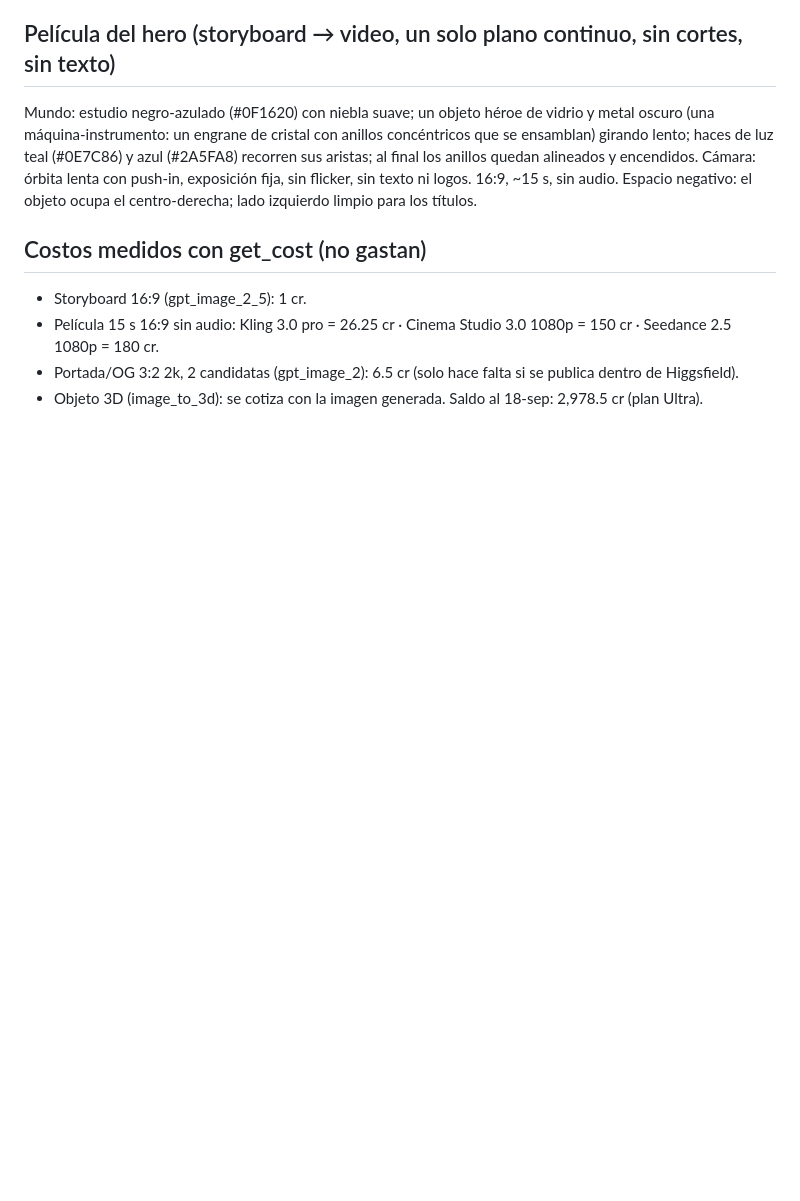
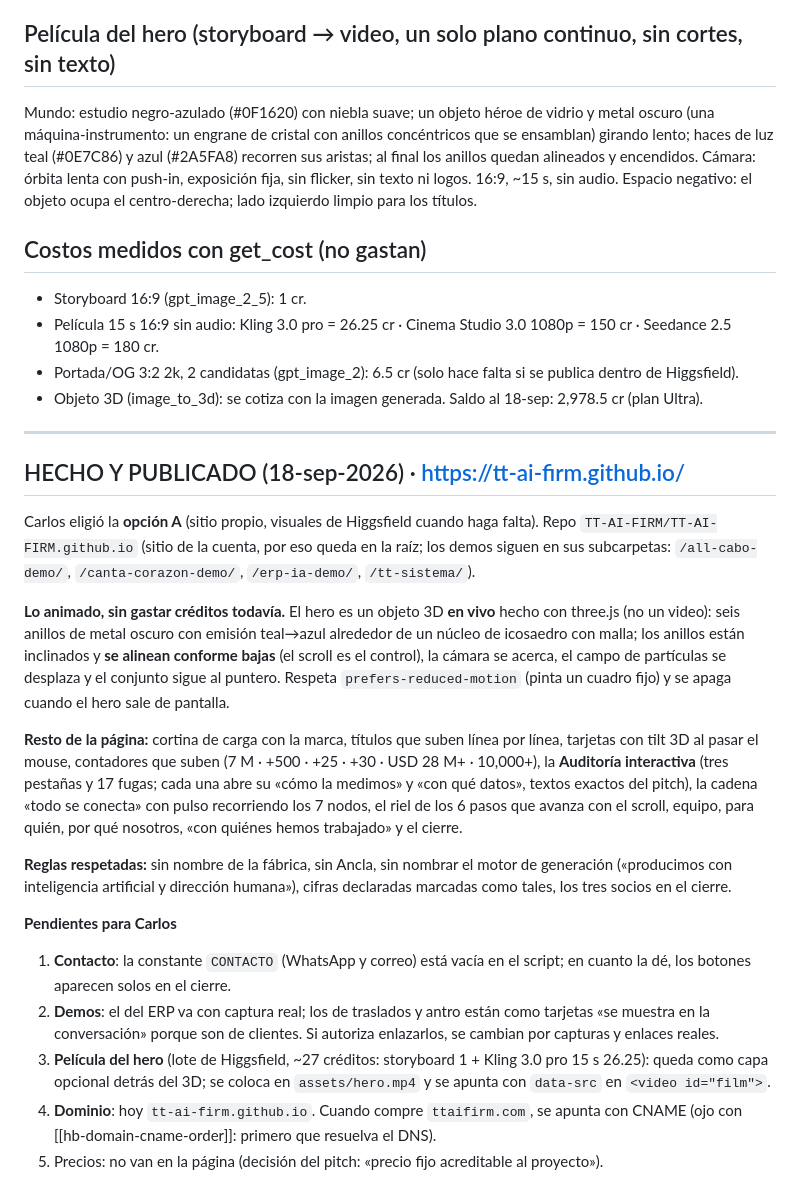
Before and after one commit to TT-AI-FIRM/TT-AI-FIRM.github.io, a Markdown page: BRIEF.md, the part around the change. Rendered like a GitHub page; blank space fills up the shorter version.

Commit message:
Brief del sitio: lo construido y los pendientes
Co-Authored-By: Claude Opus 5 <noreply@anthropic.com>

```diff
--- a/BRIEF.md
+++ b/BRIEF.md
@@ -41,3 +41,21 @@ Espacio negativo: el objeto ocupa el centro-derecha; lado izquierdo limpio para
 - Portada/OG 3:2 2k, 2 candidatas (gpt_image_2): 6.5 cr (solo hace falta si se publica dentro de Higgsfield).
 - Objeto 3D (image_to_3d): se cotiza con la imagen generada.
 Saldo al 18-sep: 2,978.5 cr (plan Ultra).
+
+---
+
+## HECHO Y PUBLICADO (18-sep-2026) · https://tt-ai-firm.github.io/
+Carlos eligió la **opción A** (sitio propio, visuales de Higgsfield cuando haga falta). Repo `TT-AI-FIRM/TT-AI-FIRM.github.io` (sitio de la cuenta, por eso queda en la raíz; los demos siguen en sus subcarpetas: `/all-cabo-demo/`, `/canta-corazon-demo/`, `/erp-ia-demo/`, `/tt-sistema/`).
+
+**Lo animado, sin gastar créditos todavía.** El hero es un objeto 3D **en vivo** hecho con three.js (no un video): seis anillos de metal oscuro con emisión teal→azul alrededor de un núcleo de icosaedro con malla; los anillos están inclinados y **se alinean conforme bajas** (el scroll es el control), la cámara se acerca, el campo de partículas se desplaza y el conjunto sigue al puntero. Respeta `prefers-reduced-motion` (pinta un cuadro fijo) y se apaga cuando el hero sale de pantalla.
+
+**Resto de la página:** cortina de carga con la marca, títulos que suben línea por línea, tarjetas con tilt 3D al pasar el mouse, contadores que suben (7 M · +500 · +25 · +30 · USD 28 M+ · 10,000+), la **Auditoría interactiva** (tres pestañas y 17 fugas; cada una abre su «cómo la medimos» y «con qué datos», textos exactos del pitch), la cadena «todo se conecta» con pulso recorriendo los 7 nodos, el riel de los 6 pasos que avanza con el scroll, equipo, para quién, por qué nosotros, «con quiénes hemos trabajado» y el cierre.
+
+**Reglas respetadas:** sin nombre de la fábrica, sin Ancla, sin nombrar el motor de generación («producimos con inteligencia artificial y dirección humana»), cifras declaradas marcadas como tales, los tres socios en el cierre.
+
+**Pendientes para Carlos**
+1. **Contacto**: la constante `CONTACTO` (WhatsApp y correo) está vacía en el script; en cuanto la dé, los botones aparecen solos en el cierre.
+2. **Demos**: el del ERP va con captura real; los de traslados y antro están como tarjetas «se muestra en la conversación» porque son de clientes. Si autoriza enlazarlos, se cambian por capturas y enlaces reales.
+3. **Película del hero** (lote de Higgsfield, ~27 créditos: storyboard 1 + Kling 3.0 pro 15 s 26.25): queda como capa opcional detrás del 3D; se coloca en `assets/hero.mp4` y se apunta con `data-src` en `<video id="film">`.
+4. **Dominio**: hoy `tt-ai-firm.github.io`. Cuando compre `ttaifirm.com`, se apunta con CNAME (ojo con [[hb-domain-cname-order]]: primero que resuelva el DNS).
+5. Precios: no van en la página (decisión del pitch: «precio fijo acreditable al proyecto»).
```
